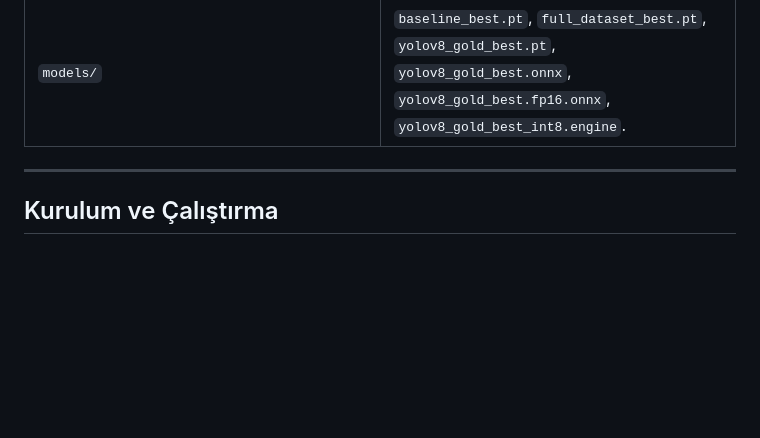
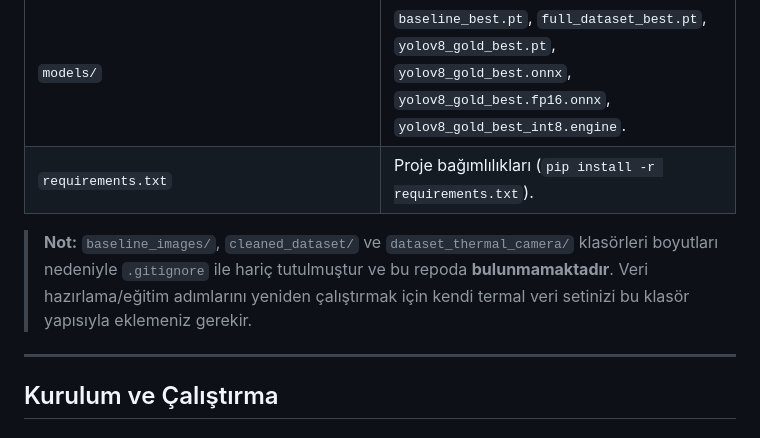
Before and after one commit to isilbilasa/ThermalSentinel-AI, a Markdown page: README.md, the part around the change. Drawn GitHub-style; blank space fills up the shorter version.

Commit message:
README: veri klasörlerinin repoda olmadığını netleştir, requirements.txt'yi tabloya ekle

```diff
--- a/README.md
+++ b/README.md
@@ -214,6 +214,9 @@ Bu dört adımın birleşimi, ham YOLO kutusunu güvenilir bir anomali kararına
 | `cleaned_dataset/review_needed/` | Şüpheli/düzeltilmiş veri (3.070 görsel). |
 | `dataset_thermal_camera/` | Orijinal ham veri seti (train 12.023 / val 58 / test 3.522). |
 | `models/` | `baseline_best.pt`, `full_dataset_best.pt`, `yolov8_gold_best.pt`, `yolov8_gold_best.onnx`, `yolov8_gold_best.fp16.onnx`, `yolov8_gold_best_int8.engine`. |
+| `requirements.txt` | Proje bağımlılıkları (`pip install -r requirements.txt`). |
+
+> **Not:** `baseline_images/`, `cleaned_dataset/` ve `dataset_thermal_camera/` klasörleri boyutları nedeniyle `.gitignore` ile hariç tutulmuştur ve bu repoda **bulunmamaktadır**. Veri hazırlama/eğitim adımlarını yeniden çalıştırmak için kendi termal veri setinizi bu klasör yapısıyla eklemeniz gerekir.
 
 ---
 
```
